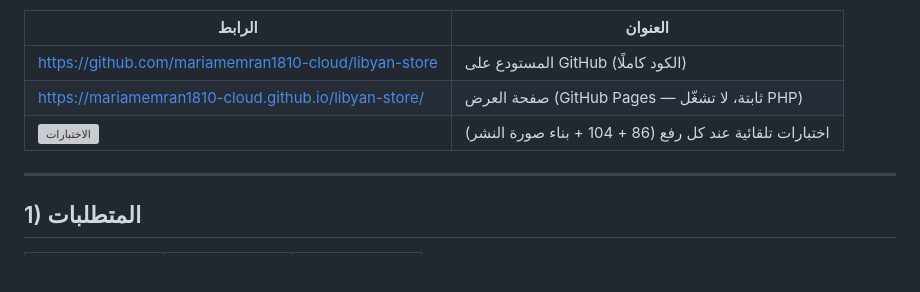
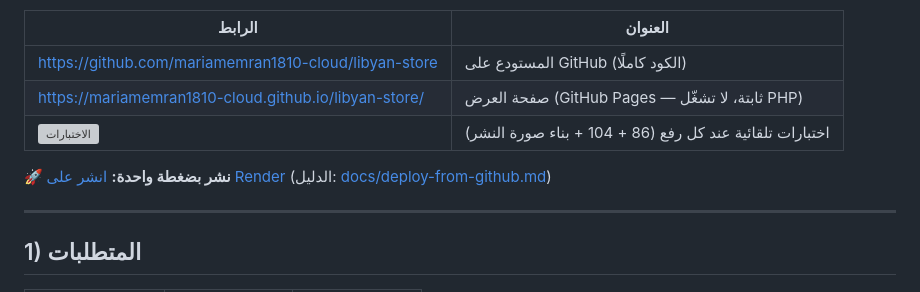
Before and after one commit to mariamemran1810-cloud/libyan-store, a Markdown page: README.md, the part around the change. Drawn GitHub-style; blank space fills up the shorter version; grey boxes are pictures that could not be loaded.

Commit message:
زر نشر بضغطة واحدة على Render في README والدليل

```diff
--- a/README.md
+++ b/README.md
@@ -10,6 +10,9 @@
 | https://github.com/mariamemran1810-cloud/libyan-store | المستودع على GitHub (الكود كاملًا) |
 | https://mariamemran1810-cloud.github.io/libyan-store/ | صفحة العرض (GitHub Pages — ثابتة، لا تشغّل PHP) |
 | [![الاختبارات](https://github.com/mariamemran1810-cloud/libyan-store/actions/workflows/tests.yml/badge.svg)](https://github.com/mariamemran1810-cloud/libyan-store/actions/workflows/tests.yml) | اختبارات تلقائية عند كل رفع (86 + 104 + بناء صورة النشر) |
+
+**🚀 نشر بضغطة واحدة:** [انشر على Render](https://render.com/deploy?repo=https://github.com/mariamemran1810-cloud/libyan-store)
+(الدليل: [docs/deploy-from-github.md](docs/deploy-from-github.md))
 
 ---
 
```
Also changed, not shown: docs/deploy-from-github.md (+6 -0 lines).
